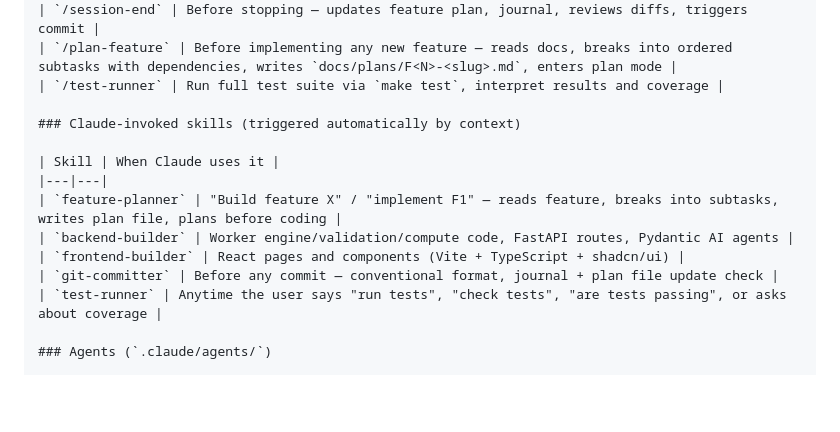
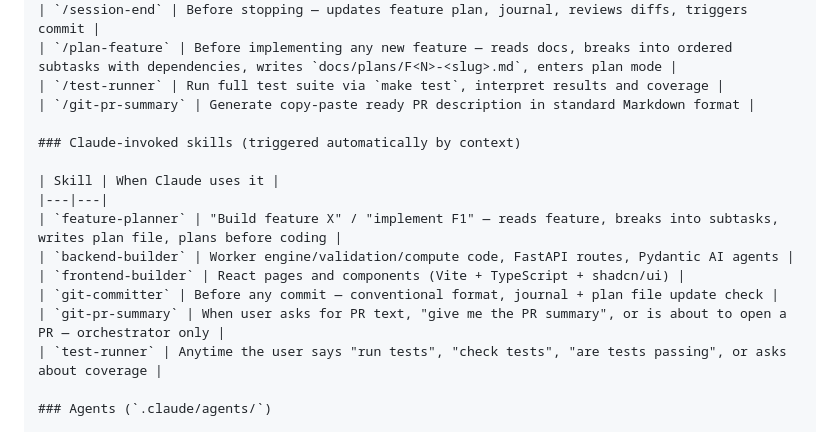
Before and after one commit to ADC-Consulting/rosetta-decode, a Markdown page: CLAUDE.md, the part around the change. GitHub-like rendering; blank space fills up the shorter version.

```diff
--- a/CLAUDE.md
+++ b/CLAUDE.md
@@ -75,6 +75,7 @@ Execution backend abstracted behind `ComputeBackend` interface in `src/worker/co
 | `/session-end` | Before stopping — updates feature plan, journal, reviews diffs, triggers commit |
 | `/plan-feature` | Before implementing any new feature — reads docs, breaks into ordered subtasks with dependencies, writes `docs/plans/F<N>-<slug>.md`, enters plan mode |
 | `/test-runner` | Run full test suite via `make test`, interpret results and coverage |
+| `/git-pr-summary` | Generate copy-paste ready PR description in standard Markdown format |
 
 ### Claude-invoked skills (triggered automatically by context)
 
@@ -84,6 +85,7 @@ Execution backend abstracted behind `ComputeBackend` interface in `src/worker/co
 | `backend-builder` | Worker engine/validation/compute code, FastAPI routes, Pydantic AI agents |
 | `frontend-builder` | React pages and components (Vite + TypeScript + shadcn/ui) |
 | `git-committer` | Before any commit — conventional format, journal + plan file update check |
+| `git-pr-summary` | When user asks for PR text, "give me the PR summary", or is about to open a PR — orchestrator only |
 | `test-runner` | Anytime the user says "run tests", "check tests", "are tests passing", or asks about coverage |
 
 ### Agents (`.claude/agents/`)
```
Also changed, not shown: .claude/agents/orchestrator.md (+9 -1 lines), 1 other file.
